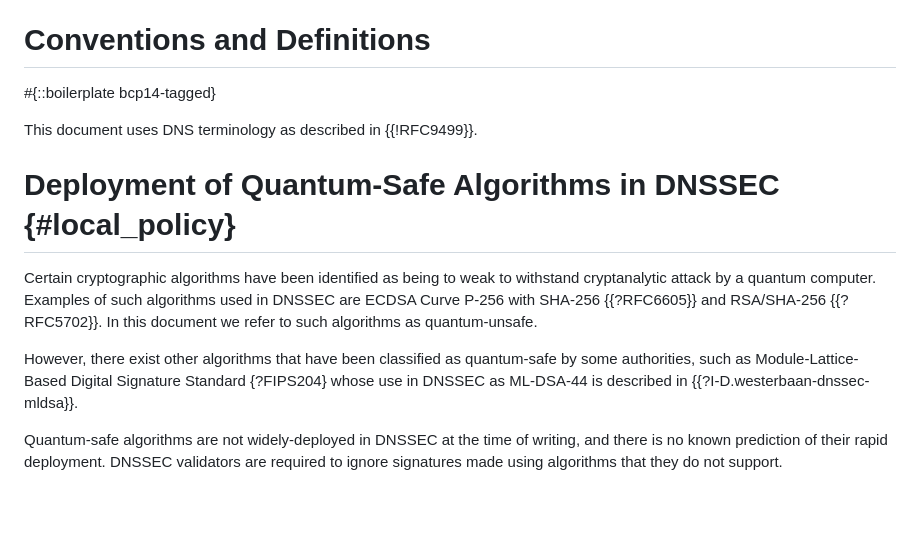
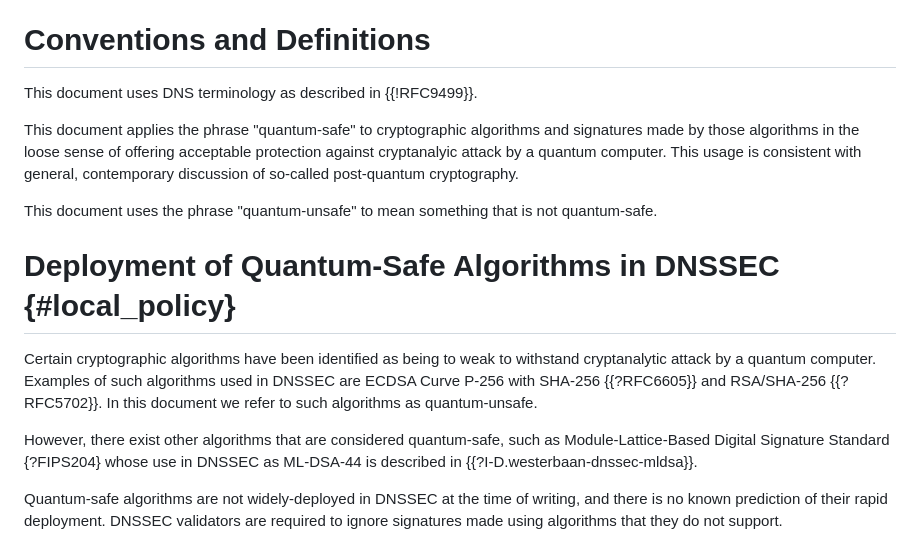
Before and after one commit to ableyjoe/draft-jabley-dnsop-local-signing-algorithm-policy, a Markdown page: draft-jabley-dnsop-local-signing-algorithm-policy.md, the part around the change. Drawn GitHub-style; blank space fills up the shorter version.

Commit message:
minor housework

```diff
--- a/draft-jabley-dnsop-local-signing-algorithm-policy.md
+++ b/draft-jabley-dnsop-local-signing-algorithm-policy.md
@@ -104,9 +104,16 @@ policy is in place.
 
 # Conventions and Definitions
 
-#{::boilerplate bcp14-tagged}
+This document uses DNS terminology as described in {{!RFC9499}}.
 
-This document uses DNS terminology as described in {{!RFC9499}}.
+This document applies the phrase "quantum-safe" to cryptographic
+algorithms and signatures made by those algorithms in the loose
+sense of offering acceptable protection against cryptanalyic attack
+by a quantum computer. This usage is consistent with general,
+contemporary discussion of so-called post-quantum cryptography.
+
+This document uses the phrase "quantum-unsafe" to mean something
+that is not quantum-safe.
 
 
 # Deployment of Quantum-Safe Algorithms in DNSSEC {#local_policy}
@@ -117,10 +124,10 @@ Examples of such algorithms used in DNSSEC are ECDSA Curve P-256
 with SHA-256 {{?RFC6605}} and RSA/SHA-256 {{?RFC5702}}. In this
 document we refer to such algorithms as quantum-unsafe.
 
-However, there exist other algorithms that have been classified as
-quantum-safe by some authorities, such as Module-Lattice-Based
-Digital Signature Standard {?FIPS204} whose use in DNSSEC as ML-DSA-44
-is described in {{?I-D.westerbaan-dnssec-mldsa}}.
+However, there exist other algorithms that are considered quantum-safe,
+such as Module-Lattice-Based Digital Signature Standard {?FIPS204}
+whose use in DNSSEC as ML-DSA-44 is described in
+{{?I-D.westerbaan-dnssec-mldsa}}.
 
 Quantum-safe algorithms are not widely-deployed in DNSSEC at the
 time of writing, and there is no known prediction of their rapid
```
